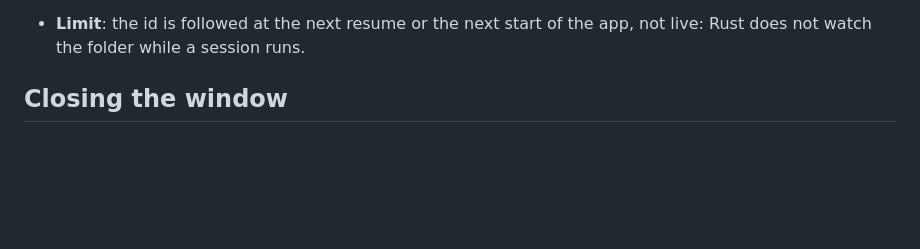
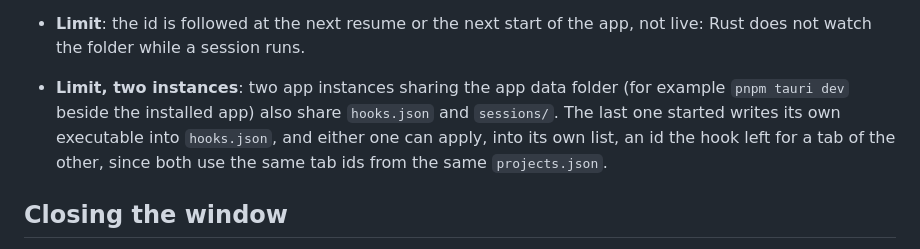
Before and after one commit to AxiaCoder/cloitre, a Markdown page: docs/ARCHITECTURE.md, the part around the change. GitHub-like rendering; blank space fills up the shorter version.

Commit message:
docs(sessions): two app instances also share hooks.json and the pending session ids
Co-Authored-By: Claude Opus 5.5 <noreply@anthropic.com>

```diff
--- a/docs/ARCHITECTURE.md
+++ b/docs/ARCHITECTURE.md
@@ -185,6 +185,7 @@ Each tab keeps one Claude Code session id, the conversation `"resume"` reopens.
 - **Hook mode**: `cloitre session-hook` runs before Tauri starts and opens no window. It reads at most 1 MiB of the JSON Claude Code sends on its standard input, takes its `session_id`, checked like any session id, and `CLOITRE_TAB_ID` from its environment (inherited from the session, a decimal integer from 1 to 4294967295), then writes the session id to `sessions/<tab id>` in the app data folder, through a temporary file renamed over it. It computes the app data folder the way Tauri does: the platform data folder joined with the app identifier of `tauri.conf.json`. Any invalid input writes nothing. It always exits with code 0 and prints nothing, so it never blocks `claude`.
 - **When ids are applied**: Rust reads the `sessions` folder at startup and right before every `pty_spawn` in mode `"resume"`. Each file named by a tab id is first renamed to `<tab id>.applying`, so an id the hook writes for that tab meanwhile lands in a new file, left for the next time. A renamed file holding exactly a session id makes that id the tab's session id in the project file, then is deleted. A file that holds anything else, or names no tab, is deleted and ignored; a file whose id could not be saved goes back under its name, unless the hook wrote a newer id there, which then wins. Files not named by a decimal number (the hook's temporary files) are left alone.
 - **Limit**: the id is followed at the next resume or the next start of the app, not live: Rust does not watch the folder while a session runs.
+- **Limit, two instances**: two app instances sharing the app data folder (for example `pnpm tauri dev` beside the installed app) also share `hooks.json` and `sessions/`. The last one started writes its own executable into `hooks.json`, and either one can apply, into its own list, an id the hook left for a tab of the other, since both use the same tab ids from the same `projects.json`.
 
 ## Closing the window
 
```
